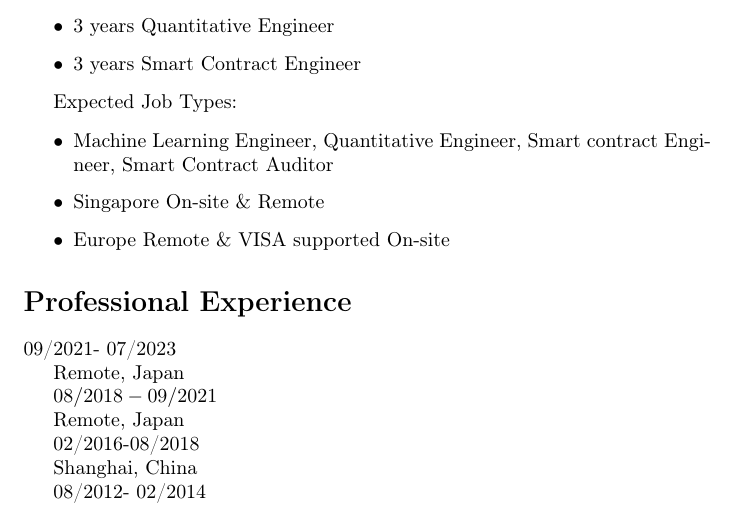
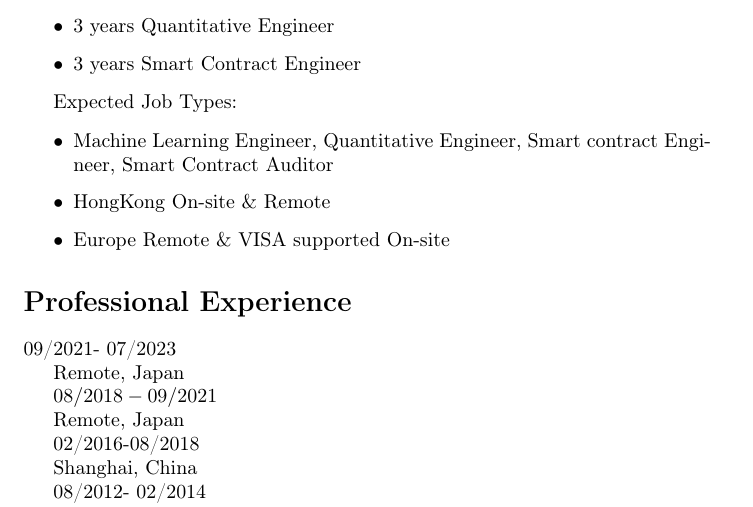
Before and after one commit to ssghost/My_Resume, a LaTeX CV (Shuang_SongResume_23_Win.tex): part of page 1 of 4, cut so that both start at the same text. Compiled offline with pdfLaTeX.

Commit message:
SG to HK

```diff
--- a/Shuang_SongResume_23_Win.tex
+++ b/Shuang_SongResume_23_Win.tex
@@ -46,7 +46,7 @@ Expected Job Types:
 \begin{itemize}
   \item Machine Learning Engineer, Quantitative Engineer, Smart contract Engineer, Smart Contract Auditor
 
-  \item Singapore On-site \& Remote
+  \item HongKong On-site \& Remote
 
   \item Europe Remote \& VISA supported On-site
 
```
Also changed, not shown: Shuang_Song_Resume_23_Win.pdf.
